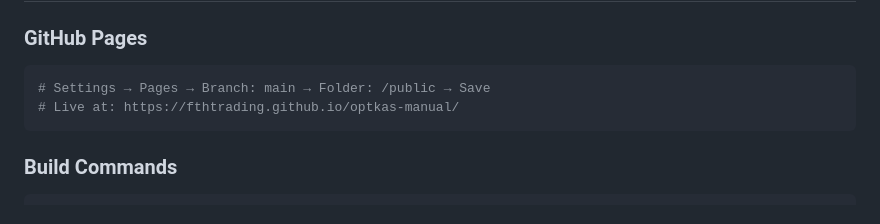
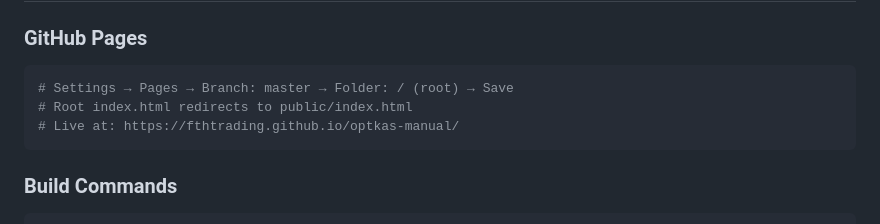
Before and after one commit to FTHTrading/optkas-manual, a Markdown page: README.md, the part around the change. Rendered like a GitHub page.

Commit message:
Fix GitHub Pages config: source=/ on master, update README deployment docs

````diff
--- a/README.md
+++ b/README.md
@@ -498,7 +498,8 @@ optkas-manual/
 ### GitHub Pages
 
 ```bash
-# Settings → Pages → Branch: main → Folder: /public → Save
+# Settings → Pages → Branch: master → Folder: / (root) → Save
+# Root index.html redirects to public/index.html
 # Live at: https://fthtrading.github.io/optkas-manual/
 ```
 
````
